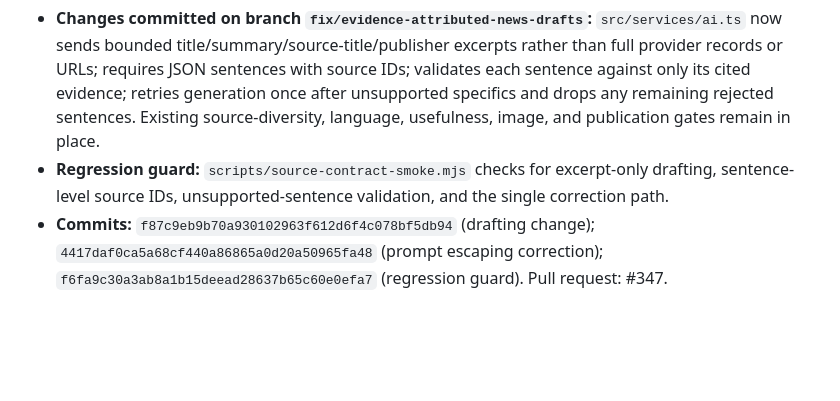
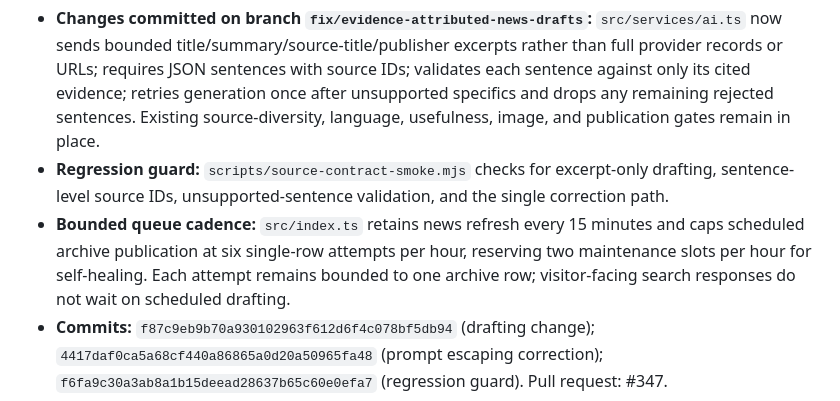
Before and after one commit to TaHa41/BAYAN, a Markdown page: docs/PHASE_REPORTS.md, the part around the change. Drawn GitHub-style; blank space fills up the shorter version.

Commit message:
Record bounded archive queue cadence in phase A report

```diff
--- a/docs/PHASE_REPORTS.md
+++ b/docs/PHASE_REPORTS.md
@@ -26,6 +26,7 @@
 
 - **Changes committed on branch `fix/evidence-attributed-news-drafts`:** `src/services/ai.ts` now sends bounded title/summary/source-title/publisher excerpts rather than full provider records or URLs; requires JSON sentences with source IDs; validates each sentence against only its cited evidence; retries generation once after unsupported specifics and drops any remaining rejected sentences. Existing source-diversity, language, usefulness, image, and publication gates remain in place.
 - **Regression guard:** `scripts/source-contract-smoke.mjs` checks for excerpt-only drafting, sentence-level source IDs, unsupported-sentence validation, and the single correction path.
+- **Bounded queue cadence:** `src/index.ts` retains news refresh every 15 minutes and caps scheduled archive publication at six single-row attempts per hour, reserving two maintenance slots per hour for self-healing. Each attempt remains bounded to one archive row; visitor-facing search responses do not wait on scheduled drafting.
 - **Commits:** `f87c9eb9b70a930102963f612d6f4c078bf5db94` (drafting change); `4417daf0ca5a68cf440a86865a0d20a50965fa48` (prompt escaping correction); `f6fa9c30a3ab8a1b15deead28637b65c60e0efa7` (regression guard). Pull request: #347.
 - **Data/schema impact:** No D1 writes, no migrations changed, no retry counters reset, and no feature-ledger entries changed.
 - **Tests:** CI status not yet returned for the PR head; do not treat source-contract addition as a passing test run.
```
